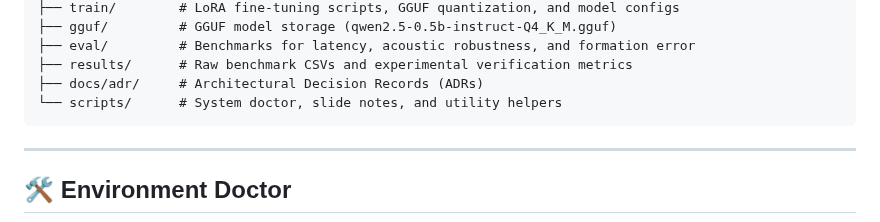
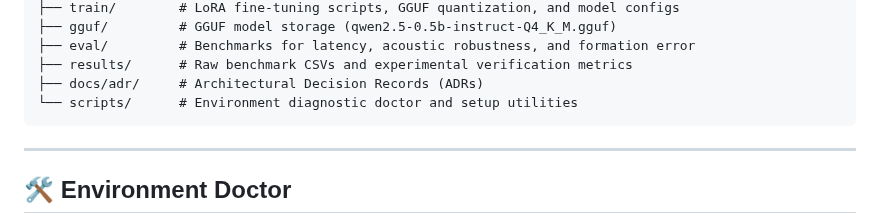
Before and after one commit to TayebKahia/voice-swarm-edge-, a Markdown page: README.md, the part around the change. Rendered like a GitHub page.

Commit message:
docs: refine scripts directory description in README

````diff
--- a/README.md
+++ b/README.md
@@ -93,7 +93,7 @@ Natural spoken commands (e.g., *"Swarm, form a line with two-meter spacing at fi
 ├── eval/         # Benchmarks for latency, acoustic robustness, and formation error
 ├── results/      # Raw benchmark CSVs and experimental verification metrics
 ├── docs/adr/     # Architectural Decision Records (ADRs)
-└── scripts/      # System doctor, slide notes, and utility helpers
+└── scripts/      # Environment diagnostic doctor and setup utilities
 ```
 
 ---
````
